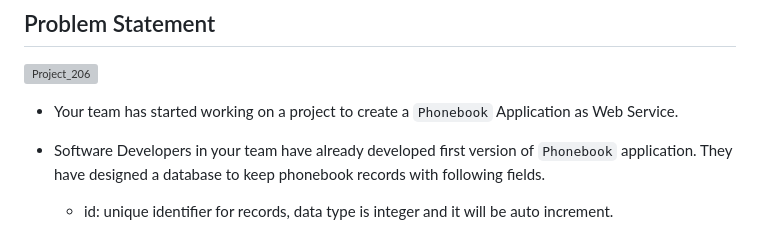
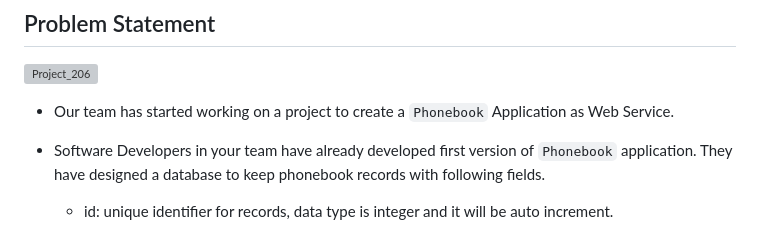
Before and after one commit to ser-2007/aws_devops_projects, a Markdown page: DEVOPS/206-Kubernetes-Microservice-Phonebook/README.md, the part around the change. GitHub-like rendering; grey boxes are pictures that could not be loaded.

```diff
--- a/DEVOPS/206-Kubernetes-Microservice-Phonebook/README.md
+++ b/DEVOPS/206-Kubernetes-Microservice-Phonebook/README.md
@@ -8,7 +8,7 @@ Phonebook Microservice Web Application aims to create a web application with MyS
 
 ![Project_206](Microservice_structure-.png)
 
-- Your team has started working on a project to create a `Phonebook` Application as Web Service.
+- Our team has started working on a project to create a `Phonebook` Application as Web Service.
 
 - Software Developers in your team have already developed first version of `Phonebook` application. They have designed a database to keep phonebook records with following fields.
 
```
